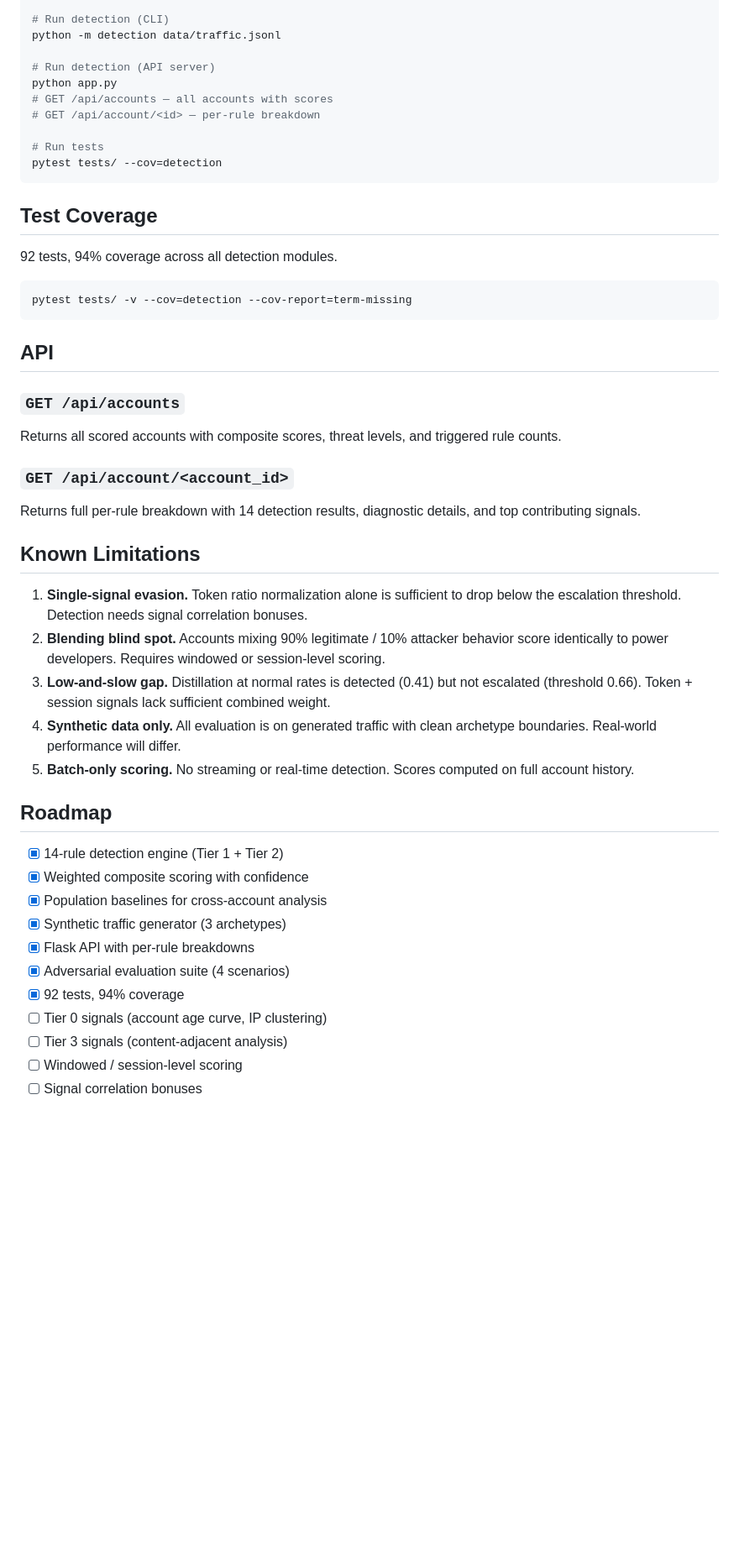
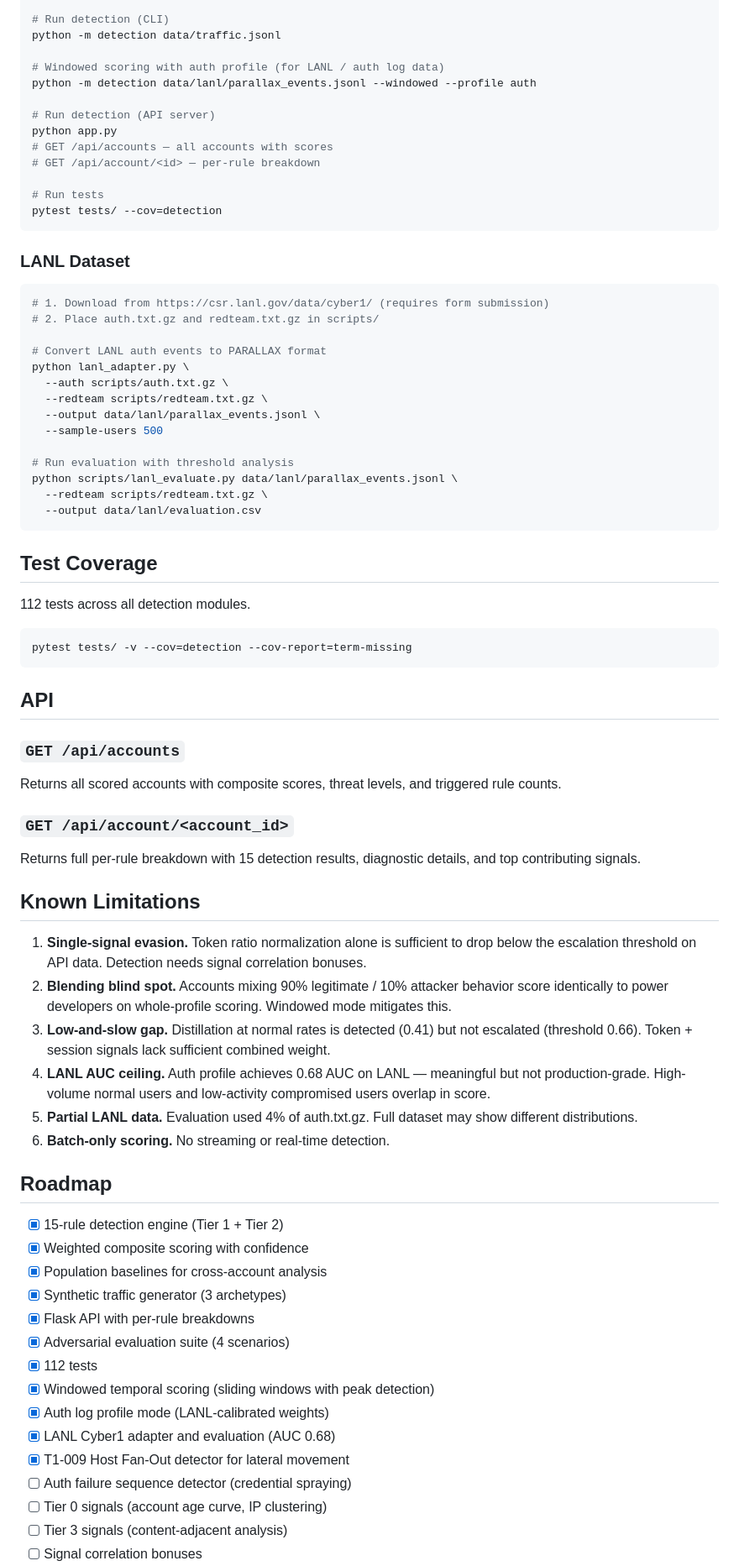
Before and after one commit to chirag-dewan/Parallax, a Markdown page: README.md, the part around one of its changes. Shown at 84% size. Drawn GitHub-style; blank space fills up the shorter version.

````diff
--- a/README.md
+++ b/README.md
@@ -157,6 +185,9 @@ python traffic_generator.py
 # Run detection (CLI)
 python -m detection data/traffic.jsonl
 
+# Windowed scoring with auth profile (for LANL / auth log data)
+python -m detection data/lanl/parallax_events.jsonl --windowed --profile auth
+
 # Run detection (API server)
 python app.py
 # GET /api/accounts — all accounts with scores
@@ -166,9 +197,28 @@ python app.py
 pytest tests/ --cov=detection
 ```
 
+### LANL Dataset
+
+```bash
+# 1. Download from https://csr.lanl.gov/data/cyber1/ (requires form submission)
+# 2. Place auth.txt.gz and redteam.txt.gz in scripts/
+
+# Convert LANL auth events to PARALLAX format
+python lanl_adapter.py \
+  --auth scripts/auth.txt.gz \
+  --redteam scripts/redteam.txt.gz \
+  --output data/lanl/parallax_events.jsonl \
+  --sample-users 500
+
+# Run evaluation with threshold analysis
+python scripts/lanl_evaluate.py data/lanl/parallax_events.jsonl \
+  --redteam scripts/redteam.txt.gz \
+  --output data/lanl/evaluation.csv
+```
+
 ## Test Coverage
 
-92 tests, 94% coverage across all detection modules.
+112 tests across all detection modules.
 
 ```
 pytest tests/ -v --cov=detection --cov-report=term-missing
@@ -180,26 +230,31 @@ pytest tests/ -v --cov=detection --cov-report=term-missing
 Returns all scored accounts with composite scores, threat levels, and triggered rule counts.
 
 ### `GET /api/account/<account_id>`
-Returns full per-rule breakdown with 14 detection results, diagnostic details, and top contributing signals.
+Returns full per-rule breakdown with 15 detection results, diagnostic details, and top contributing signals.
 
 ## Known Limitations
 
-1. **Single-signal evasion.** Token ratio normalization alone is sufficient to drop below the escalation threshold. Detection needs signal correlation bonuses.
-2. **Blending blind spot.** Accounts mixing 90% legitimate / 10% attacker behavior score identically to power developers. Requires windowed or session-level scoring.
+1. **Single-signal evasion.** Token ratio normalization alone is sufficient to drop below the escalation threshold on API data. Detection needs signal correlation bonuses.
+2. **Blending blind spot.** Accounts mixing 90% legitimate / 10% attacker behavior score identically to power developers on whole-profile scoring. Windowed mode mitigates this.
 3. **Low-and-slow gap.** Distillation at normal rates is detected (0.41) but not escalated (threshold 0.66). Token + session signals lack sufficient combined weight.
-4. **Synthetic data only.** All evaluation is on generated traffic with clean archetype boundaries. Real-world performance will differ.
-5. **Batch-only scoring.** No streaming or real-time detection. Scores computed on full account history.
+4. **LANL AUC ceiling.** Auth profile achieves 0.68 AUC on LANL — meaningful but not production-grade. High-volume normal users and low-activity compromised users overlap in score.
+5. **Partial LANL data.** Evaluation used 4% of auth.txt.gz. Full dataset may show different distributions.
+6. **Batch-only scoring.** No streaming or real-time detection.
 
 ## Roadmap
 
-- [x] 14-rule detection engine (Tier 1 + Tier 2)
+- [x] 15-rule detection engine (Tier 1 + Tier 2)
 - [x] Weighted composite scoring with confidence
 - [x] Population baselines for cross-account analysis
 - [x] Synthetic traffic generator (3 archetypes)
 - [x] Flask API with per-rule breakdowns
 - [x] Adversarial evaluation suite (4 scenarios)
-- [x] 92 tests, 94% coverage
+- [x] 112 tests
+- [x] Windowed temporal scoring (sliding windows with peak detection)
+- [x] Auth log profile mode (LANL-calibrated weights)
+- [x] LANL Cyber1 adapter and evaluation (AUC 0.68)
+- [x] T1-009 Host Fan-Out detector for lateral movement
+- [ ] Auth failure sequence detector (credential spraying)
 - [ ] Tier 0 signals (account age curve, IP clustering)
 - [ ] Tier 3 signals (content-adjacent analysis)
-- [ ] Windowed / session-level scoring
 - [ ] Signal correlation bonuses
````
Also changed, not shown: other parts of README.md (+47 -18 lines).
